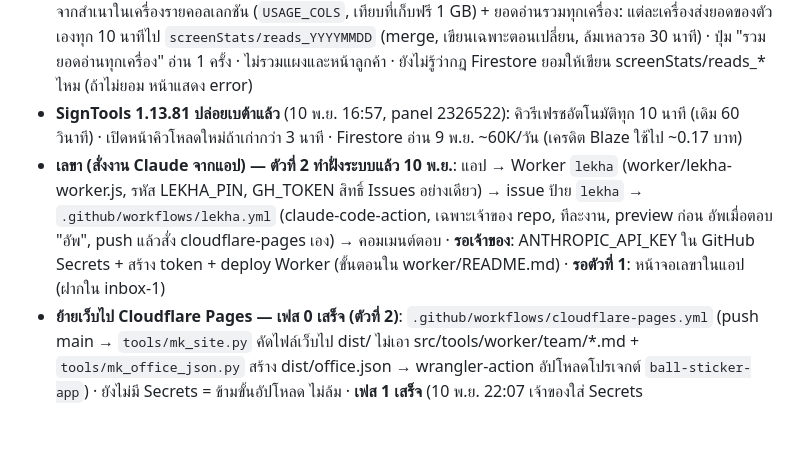
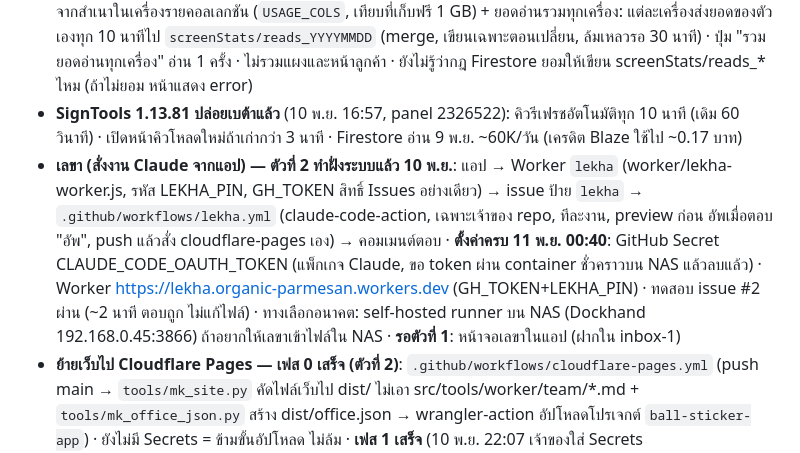
Before and after one commit to SBK-cmd/ball-sticker-web, a Markdown page: HANDOFF.md, the part around the change. GitHub-like rendering; blank space fills up the shorter version.

Commit message:
HANDOFF: เลขาตั้งค่าครบ + ทดสอบผ่าน
Co-Authored-By: Claude Opus 5.5 <noreply@anthropic.com>
Claude-Session: https://claude.ai/code/session_01Tj4ruZT5PfVNjef2XFaTVb

```diff
--- a/HANDOFF.md
+++ b/HANDOFF.md
@@ -19,7 +19,7 @@
 - ของจริงขึ้นถึง sw.js **v138** (2026-11-10 21:2x): **ยอด Firebase จริงในหน้าเงิน**: `worker/fb-usage-worker.js` (Service Account Monitoring Viewer → Cloud Monitoring `document/read_count|write_count|delete_count` รายชั่วโมงรวมเป็นวันไทย, cache 10 นาที, CORS เฉพาะโดเมนร้าน) + แอปเรียก `FB_USAGE_URL` แสดงอ่าน/เขียนวันนี้, กราฟ 14 วัน (แดงเกิน 50K), ค่าใช้จ่ายเดือนนี้ประมาณ · **Worker deploy แล้ว ใช้ได้จริง** (10 พ.ย. 21:15 ทดสอบ /usage?days=3 ได้ยอดจริง: 8 พ.ย. อ่าน 42,276 · 9 พ.ย. 54,166 · 10 พ.ย. 52,972) · Monitoring ไม่มีตัวเลขขนาดข้อมูล → ขนาดยังเป็นค่าประมาณ
 - ของจริงขึ้นถึง sw.js **v137** (2026-11-10 19:0x): **หน้าเงิน → "การใช้ Firebase"** (เฉพาะเจ้าของ): ขนาดข้อมูลประมาณจากสำเนาในเครื่องรายคอลเลกชัน (`USAGE_COLS`, เทียบที่เก็บฟรี 1 GB) + ยอดอ่านรวมทุกเครื่อง: แต่ละเครื่องส่งยอดของตัวเองทุก 10 นาทีไป `screenStats/reads_YYYYMMDD` (merge, เขียนเฉพาะตอนเปลี่ยน, ล้มเหลวรอ 30 นาที) · ปุ่ม "รวมยอดอ่านทุกเครื่อง" อ่าน 1 ครั้ง · ไม่รวมแผงและหน้าลูกค้า · ยังไม่รู้ว่ากฎ Firestore ยอมให้เขียน screenStats/reads_* ไหม (ถ้าไม่ยอม หน้าแสดง error)
 - **SignTools 1.13.81 ปล่อยเบต้าแล้ว** (10 พ.ย. 16:57, panel 2326522): คิวรีเฟรชอัตโนมัติทุก 10 นาที (เดิม 60 วินาที) · เปิดหน้าคิวโหลดใหม่ถ้าเก่ากว่า 3 นาที · Firestore อ่าน 9 พ.ย. ~60K/วัน (เครดิต Blaze ใช้ไป ~0.17 บาท)
-- **เลขา (สั่งงาน Claude จากแอป) — ตัวที่ 2 ทำฝั่งระบบแล้ว 10 พ.ย.**: แอป → Worker `lekha` (worker/lekha-worker.js, รหัส LEKHA_PIN, GH_TOKEN สิทธิ์ Issues อย่างเดียว) → issue ป้าย `lekha` → `.github/workflows/lekha.yml` (claude-code-action, เฉพาะเจ้าของ repo, ทีละงาน, preview ก่อน อัพเมื่อตอบ "อัพ", push แล้วสั่ง cloudflare-pages เอง) → คอมเมนต์ตอบ · **รอเจ้าของ**: ANTHROPIC_API_KEY ใน GitHub Secrets + สร้าง token + deploy Worker (ขั้นตอนใน worker/README.md) · **รอตัวที่ 1**: หน้าจอเลขาในแอป (ฝากใน inbox-1)
+- **เลขา (สั่งงาน Claude จากแอป) — ตัวที่ 2 ทำฝั่งระบบแล้ว 10 พ.ย.**: แอป → Worker `lekha` (worker/lekha-worker.js, รหัส LEKHA_PIN, GH_TOKEN สิทธิ์ Issues อย่างเดียว) → issue ป้าย `lekha` → `.github/workflows/lekha.yml` (claude-code-action, เฉพาะเจ้าของ repo, ทีละงาน, preview ก่อน อัพเมื่อตอบ "อัพ", push แล้วสั่ง cloudflare-pages เอง) → คอมเมนต์ตอบ · **ตั้งค่าครบ 11 พ.ย. 00:40**: GitHub Secret CLAUDE_CODE_OAUTH_TOKEN (แพ็กเกจ Claude, ขอ token ผ่าน container ชั่วคราวบน NAS แล้วลบแล้ว) · Worker https://lekha.organic-parmesan.workers.dev (GH_TOKEN+LEKHA_PIN) · ทดสอบ issue #2 ผ่าน (~2 นาที ตอบถูก ไม่แก้ไฟล์) · ทางเลือกอนาคต: self-hosted runner บน NAS (Dockhand 192.168.0.45:3866) ถ้าอยากให้เลขาเข้าไฟล์ใน NAS · **รอตัวที่ 1**: หน้าจอเลขาในแอป (ฝากใน inbox-1)
 - **ย้ายเว็บไป Cloudflare Pages — เฟส 0 เสร็จ (ตัวที่ 2)**: `.github/workflows/cloudflare-pages.yml` (push main → `tools/mk_site.py` คัดไฟล์เว็บไป dist/ ไม่เอา src/tools/worker/team/*.md + `tools/mk_office_json.py` สร้าง dist/office.json → wrangler-action อัปโหลดโปรเจกต์ `ball-sticker-app`) · ยังไม่มี Secrets = ข้ามขั้นอัปโหลด ไม่ล้ม · **เฟส 1 เสร็จ** (10 พ.ย. 22:07 เจ้าของใส่ Secrets CLOUDFLARE_API_TOKEN/CLOUDFLARE_ACCOUNT_ID แล้ว · โปรเจกต์ Pages ให้ workflow สร้างเอง) · **เฟส 2 ผ่าน** (22:22: ball-sticker-app.pages.dev ล็อกอิน/ติดตาม/พรีวิว/PWA/สั่งตัด เจ้าของเช็กแล้ว · อัพขึ้นใน 30 วิ · mk_site.py ใส่ 404.html → ไฟล์ภายในได้ 404 จริง) · **เฟส 3 เสร็จ 22:26** app.ballsticker.co.th = Cloudflare Pages แล้ว (DNS app CNAME→ball-sticker-app.pages.dev proxied · เช็ก: หน้าแอป/track/preview11/sw v140/office.json 200, .md/src 404, fb-usage CORS ผ่าน) · อัพจริงตอนนี้รอ workflow cloudflare-pages ไม่ใช่ GitHub Pages · **เฟส 4 ราว 17 พ.ย.** ปิด GitHub Pages+ลบ CNAME, repo private, เปลี่ยนคีย์ LINE OA/iShip · ถอยกลับ: DNS app → CNAME sbk-cmd.github.io เมฆเทา · แผนเต็มในเอกสาร https://claude.ai/artifact/CiSrF1nw4Cws7Tnp1Y5F2q
 - **ศึกษา Graphtec Data Link (10 พ.ย.)**: ไฟล์งาน `.xpf` (ใน `%APPDATA%\Graphtec Corporation\dls\cut_jobs`) ไม่เข้ารหัส — หัว 0x100 (`\x89GRAPHTEC XPF`, `CM5`, รุ่น `CE7000` @0x24, int32 จุดมาร์ค X,Y @0x34 (หน่วย 0.1 มม.?), **รหัสบาร์โค้ด ASCII @0x3c** เช่น `G12008565`, จุดมาร์คท้าย @0x60) + `THUMBNAIL_PART` + `COMMAND_PART` (ความยาว uint32 @+0x14, GPGL เริ่ม @+0x80: `ESC.v:TC..`, `TB25,..`, `TB44,0,0,0` ตอนมีบาร์โค้ด, M/D/BZ1) · **บาร์โค้ดบนแผ่น = Code 39 + check digit mod 43**: หัวงาน `*G12008565R*` (ป้าย G12008565-R) ท้ายงาน `*G12008565F*` · มาร์คแบบ Segment Area Type1 (ขอบ 0.3, หนา 0.1, ยาว 1.5, ทุก 25 ซม.) · ยังไม่รู้: Data Link Server รับไฟล์ที่วางเองไหม (ส่ง st_test1.xpf = cm52 เปลี่ยนรหัส G12008566 ให้เจ้าของลอง), ความหมายฟิลด์หัวที่เหลือ · แตกไฟล์ .rar ได้ด้วย libarchive ผ่าน ctypes (scratchpad/tools/unarc.py)
 - ของจริงขึ้นถึง sw.js **v136** (2026-11-10 13:40): **คำสั่งตัดจากมือถือรอได้ 24 ชม.** (`CUTQ_TTL`, สถานะ queuedAt "เข้าคิวที่เครื่องแล้ว", ปุ่ม "ยกเลิกคำสั่งนี้" ใช้ transaction) — ต้องคู่กับ **SignTools 1.13.80 (ปล่อยเบต้าแล้ว 10 พ.ย. 13:17, panel 02606ba)**: ตัดเองเฉพาะคำสั่งเดียวที่ใหม่ ≤5 นาที และไม่ได้เพิ่งตัดจากมือถือใน 5 นาที นอกนั้นเข้าคิวในแผงให้กด "ตัด" ทีละแผ่น (เจ้าของเลือกแบบนี้ 10 พ.ย.) · แผง 1.13.79 ยังปฏิเสธคำสั่งเกิน 5 นาที
```
